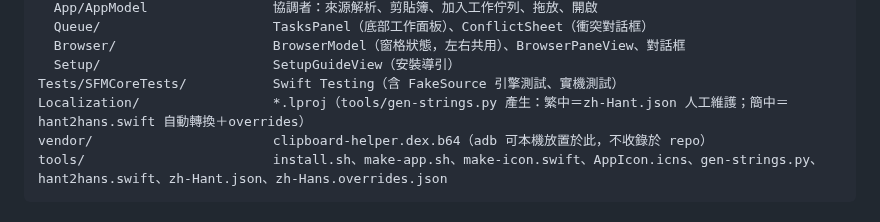
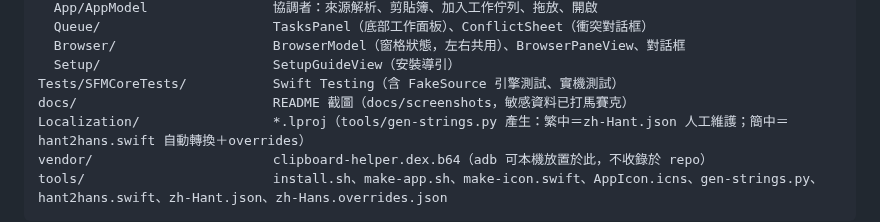
Before and after one commit to HassenLin/SmartphoneFileManager, a Markdown page: README.md, the part around one of its changes. GitHub-like rendering.

```diff
--- a/README.md
+++ b/README.md
@@ -69,6 +83,7 @@ Sources/SmartphoneFileManager/ L4：SwiftUI app
   Browser/                    BrowserModel（窗格狀態，左右共用）、BrowserPaneView、對話框
   Setup/                      SetupGuideView（安裝導引）
 Tests/SFMCoreTests/           Swift Testing（含 FakeSource 引擎測試、實機測試）
+docs/                         README 截圖（docs/screenshots，敏感資料已打馬賽克）
 Localization/                 *.lproj（tools/gen-strings.py 產生：繁中＝zh-Hant.json 人工維護；簡中＝hant2hans.swift 自動轉換＋overrides）
 vendor/                       clipboard-helper.dex.b64（adb 可本機放置於此，不收錄於 repo）
 tools/                        install.sh、make-app.sh、make-icon.swift、AppIcon.icns、gen-strings.py、hant2hans.swift、zh-Hant.json、zh-Hans.overrides.json
```
Also changed, not shown: other parts of README.md (+14 -0 lines), LOG.md (+5 -0 lines), docs/README.md (added, +26 -0 lines), docs/screenshots/conflict.png (added), docs/screenshots/main.png (added), docs/screenshots/tasks.png (added).
